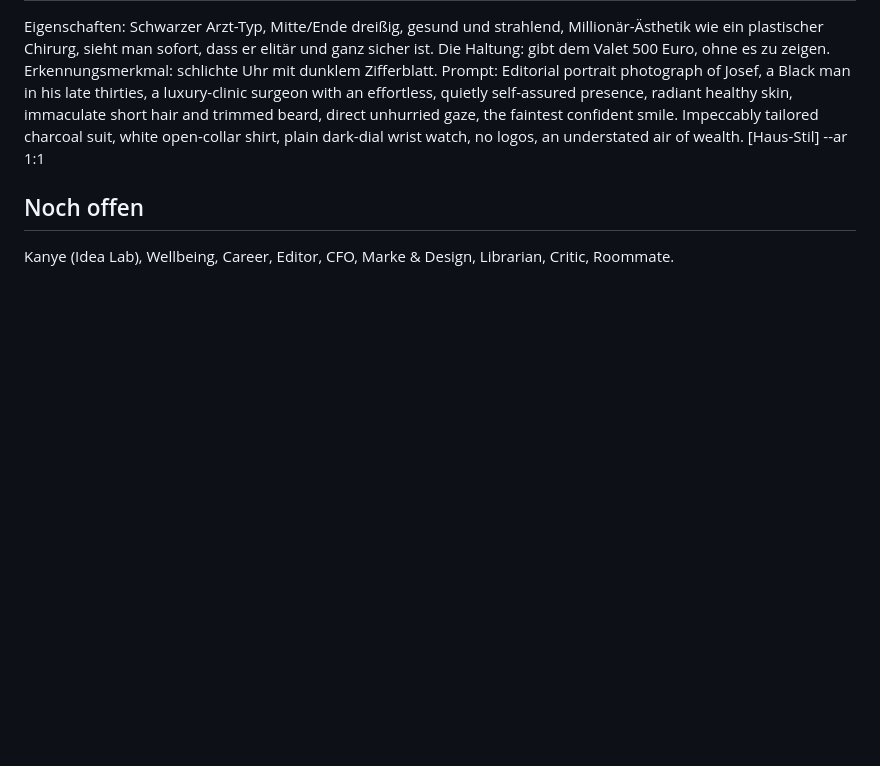
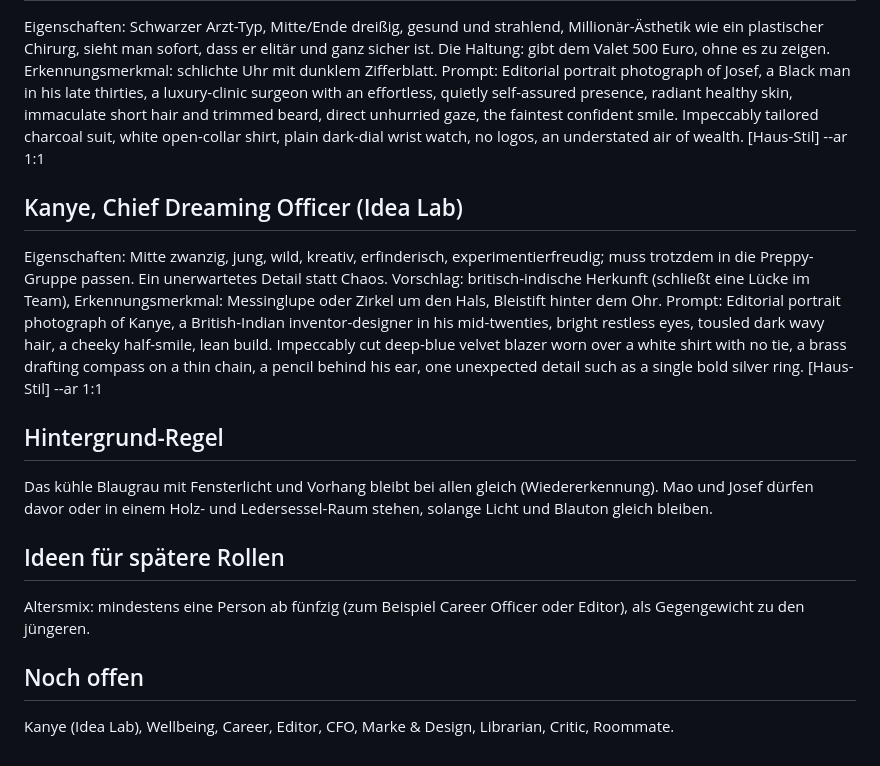
Before and after one commit to securelithos/Nis2sprint, a Markdown page: allan-company/brand/portraits.md, the part around the change. Rendered like a GitHub page; blank space fills up the shorter version.

Commit message:
Portrait prompt for Kanye, background rule
Co-Authored-By: Claude Sonnet 5.5 <noreply@anthropic.com>
Claude-Session: https://claude.ai/code/session_0119g1mVMM2LcuReDjStYCEj

```diff
--- a/allan-company/brand/portraits.md
+++ b/allan-company/brand/portraits.md
@@ -32,5 +32,16 @@ Eigenschaften: Schwarzer Arzt-Typ, Mitte/Ende dreißig, gesund und strahlend, Mi
 Prompt:
 Editorial portrait photograph of Josef, a Black man in his late thirties, a luxury-clinic surgeon with an effortless, quietly self-assured presence, radiant healthy skin, immaculate short hair and trimmed beard, direct unhurried gaze, the faintest confident smile. Impeccably tailored charcoal suit, white open-collar shirt, plain dark-dial wrist watch, no logos, an understated air of wealth. [Haus-Stil] --ar 1:1
 
+## Kanye, Chief Dreaming Officer (Idea Lab)
+Eigenschaften: Mitte zwanzig, jung, wild, kreativ, erfinderisch, experimentierfreudig; muss trotzdem in die Preppy-Gruppe passen. Ein unerwartetes Detail statt Chaos. Vorschlag: britisch-indische Herkunft (schließt eine Lücke im Team), Erkennungsmerkmal: Messinglupe oder Zirkel um den Hals, Bleistift hinter dem Ohr.
+Prompt:
+Editorial portrait photograph of Kanye, a British-Indian inventor-designer in his mid-twenties, bright restless eyes, tousled dark wavy hair, a cheeky half-smile, lean build. Impeccably cut deep-blue velvet blazer worn over a white shirt with no tie, a brass drafting compass on a thin chain, a pencil behind his ear, one unexpected detail such as a single bold silver ring. [Haus-Stil] --ar 1:1
+
+## Hintergrund-Regel
+Das kühle Blaugrau mit Fensterlicht und Vorhang bleibt bei allen gleich (Wiedererkennung). Mao und Josef dürfen davor oder in einem Holz- und Ledersessel-Raum stehen, solange Licht und Blauton gleich bleiben.
+
+## Ideen für spätere Rollen
+Altersmix: mindestens eine Person ab fünfzig (zum Beispiel Career Officer oder Editor), als Gegengewicht zu den jüngeren.
+
 ## Noch offen
 Kanye (Idea Lab), Wellbeing, Career, Editor, CFO, Marke & Design, Librarian, Critic, Roommate.
```
